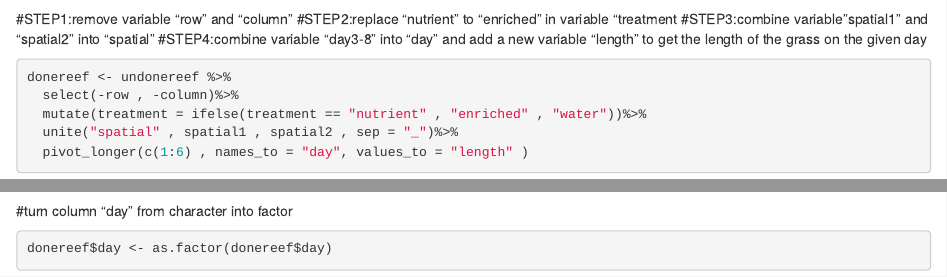
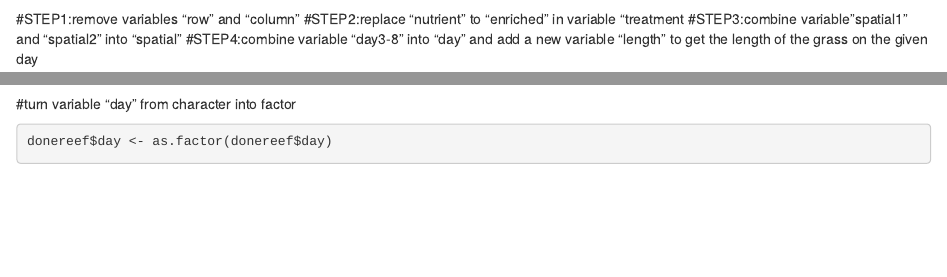
Before and after one commit to vianneydenis/ProjectGit, an R Markdown document (WEEK 4 HOMEWORK.Rmd): the page in a window 1100 px wide, from 650 px down, and a second part further down, joined at a grey line. Rendered offline with R 4.5, knitr and Pandoc, with nearby package versions; some code elsewhere in the file could not run offline.

Commit message:
Update WEEK 4 HOMEWORK.Rmd

````diff
--- a/WEEK 4 HOMEWORK.Rmd
+++ b/WEEK 4 HOMEWORK.Rmd
@@ -16,7 +16,7 @@
 undonereef <- read.table('https://www.dipintothereef.com/uploads/3/7/3/5/37359245/rairuoho.txt',header=T, sep="\t", dec='.')
 ```
 
-#STEP1:remove variable "row" and "column"
+#STEP1:remove variables "row" and "column"
 #STEP2:replace "nutrient" to "enriched" in variable "treatment
 #STEP3:combine variable "spatial1" and "spatial2" into "spatial"
 #STEP4:combine variable "day3-8" into "day" and add a new variable "length" to get the length of the grass on the given day
@@ -28,7 +28,7 @@
   pivot_longer(c(1:6) , names_to = "day", values_to = "length" )
 ```
 
-#turn column "day" from character into factor
+#turn variable "day" from character into factor
 ```{r}
 donereef$day <- as.factor(donereef$day)
 ```
````
